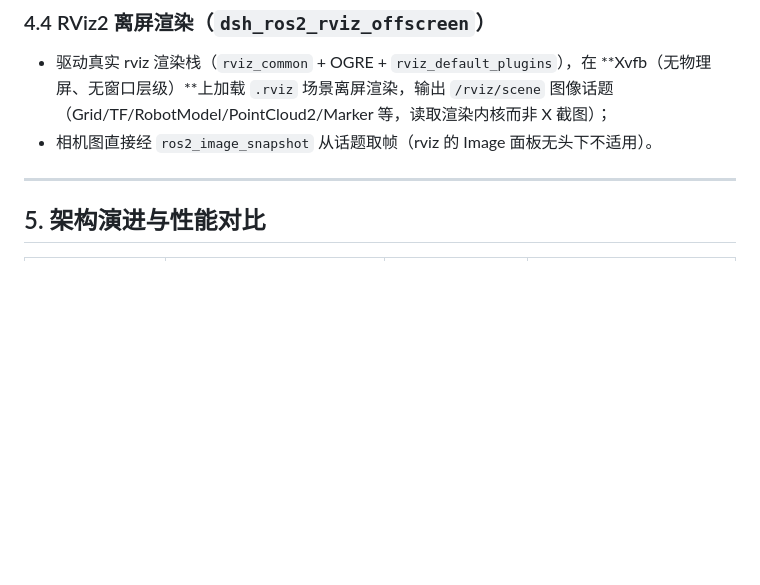
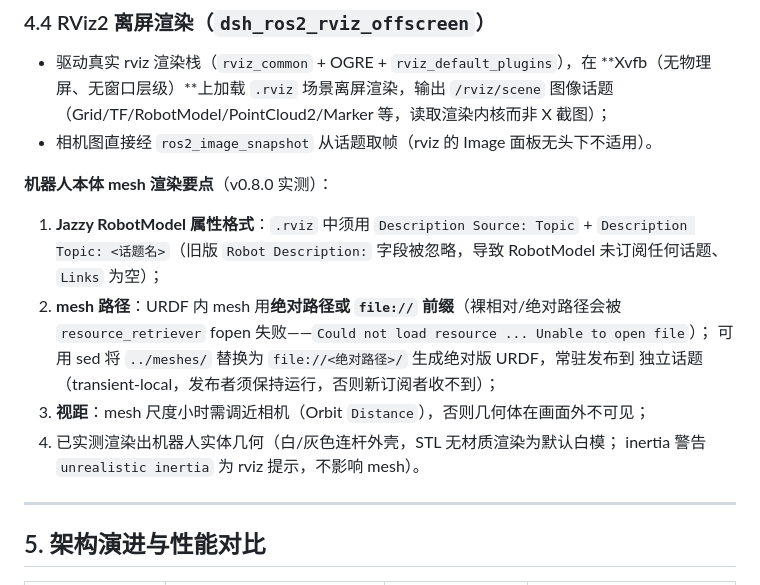
Before and after one commit to StvLi/dsh-ros2, a Markdown page: docs/architecture.md, the part around the change. Rendered like a GitHub page; blank space fills up the shorter version.

```diff
--- a/docs/architecture.md
+++ b/docs/architecture.md
@@ -126,6 +126,18 @@ ROS2 通信），图像全部来自话题，杜绝 X11 截图依赖与窗口层
   图像话题（Grid/TF/RobotModel/PointCloud2/Marker 等，读取渲染内核而非 X 截图）；
 - 相机图直接经 `ros2_image_snapshot` 从话题取帧（rviz 的 Image 面板无头下不适用）。
 
+**机器人本体 mesh 渲染要点**（v0.8.0 实测）：
+1. **Jazzy RobotModel 属性格式**：`.rviz` 中须用 `Description Source: Topic` +
+   `Description Topic: <话题名>`（旧版 `Robot Description:` 字段被忽略，导致
+   RobotModel 未订阅任何话题、`Links` 为空）；
+2. **mesh 路径**：URDF 内 mesh 用**绝对路径或 `file://` 前缀**（裸相对/绝对路径会被
+   `resource_retriever` fopen 失败——`Could not load resource ... Unable to open file`）；
+   可用 sed 将 `../meshes/` 替换为 `file://<绝对路径>/` 生成绝对版 URDF，常驻发布到
+   独立话题（transient-local，发布者须保持运行，否则新订阅者收不到）；
+3. **视距**：mesh 尺度小时需调近相机（Orbit `Distance`），否则几何体在画面外不可见；
+4. 已实测渲染出机器人实体几何（白/灰色连杆外壳，STL 无材质渲染为默认白模；
+   inertia 警告 `unrealistic inertia` 为 rviz 提示，不影响 mesh）。
+
 ---
 
 ## 5. 架构演进与性能对比
```
Also changed, not shown: CHANGELOG.md (+13 -0 lines), docs/robot-state-vision-test.md (+35 -0 lines), docs/images/robot_mesh_full.jpg (added), 2 other files.
